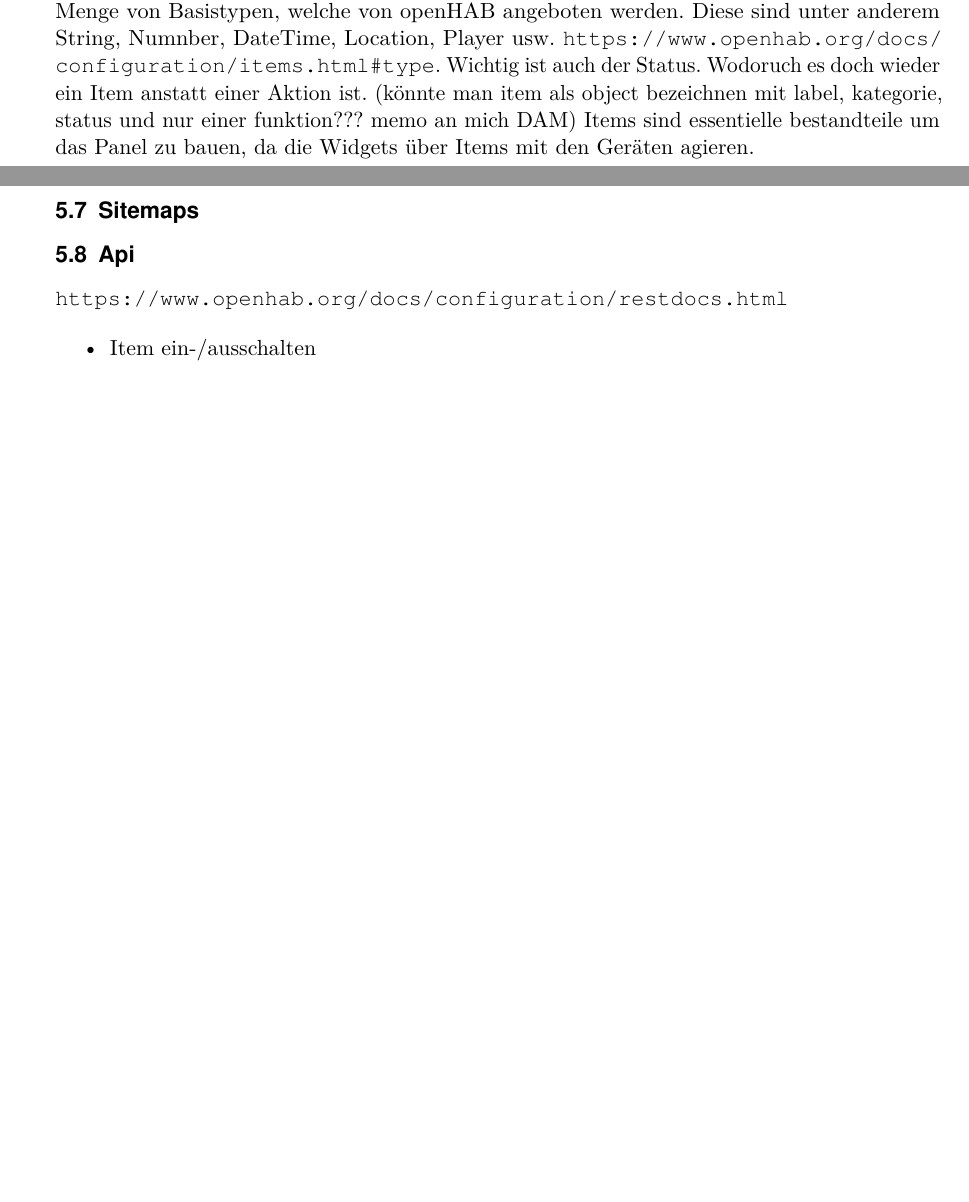
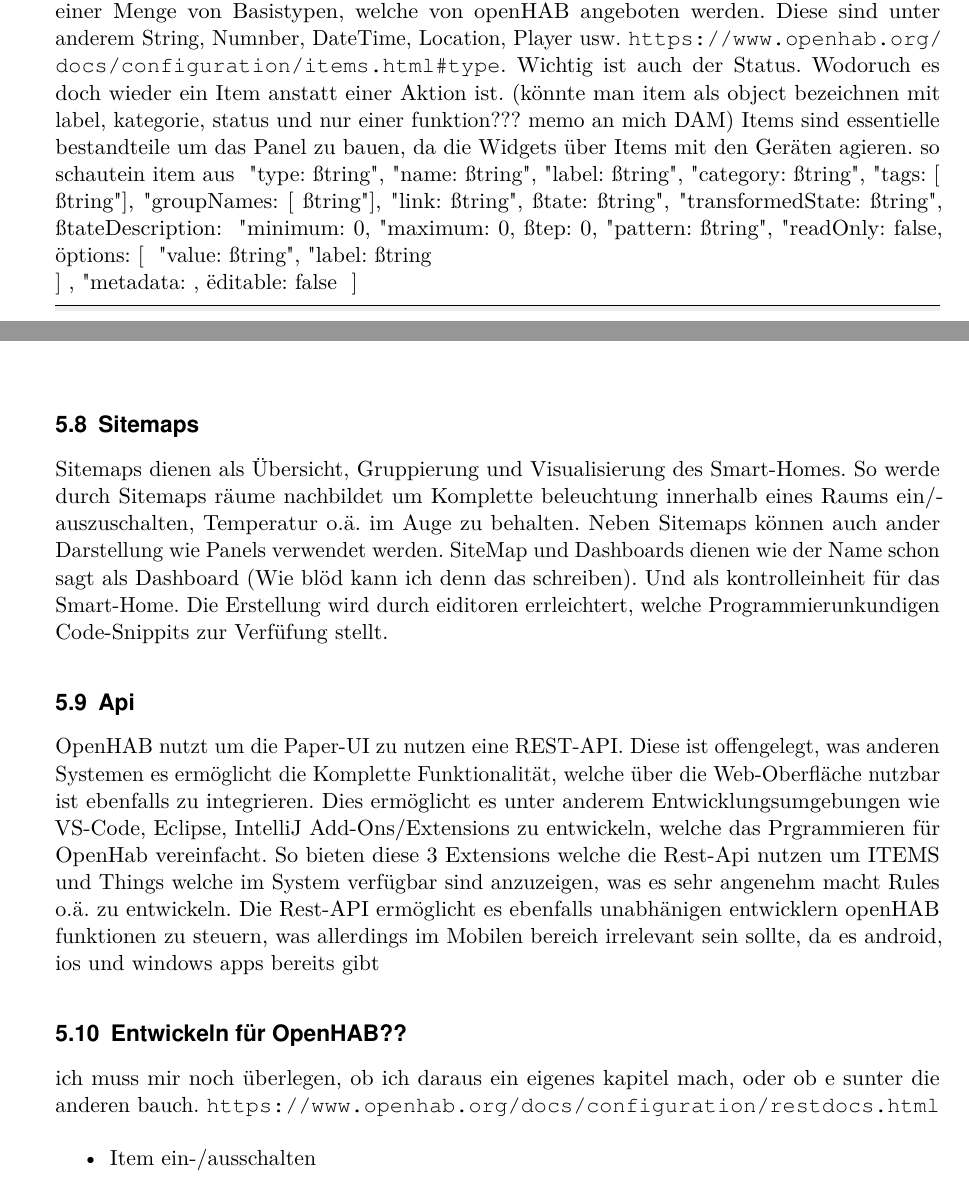
Before and after one commit to LukasKiederle/seminar-sa-ws19-20, a LaTeX thesis (vorlage-seminararbeiten-tex/thesis.tex, which reads vorlage-seminararbeiten-tex/chapters.tex): two parts of pages 10 and 12 of 17 before the commit and two parts of pages 10 and 12 of 18 after it, joined at a grey line, cut so that both start at the same text, the shorter picture padded with empty space. Compiled offline with pdfLaTeX; a missing bibliography style is replaced by a similar one.

Commit message:
txs auto checkin

```diff
--- a/vorlage-seminararbeiten-tex/chapters.tex
+++ b/vorlage-seminararbeiten-tex/chapters.tex
@@ -166,7 +168,37 @@ sind Kommunikationswege welche von den Things angeboten werden. Channels verbind
 Der Begriff Item wirkt unter umständen falsch. Ein Item könnte auch als Aktion beschreiben werden. Ein Item selbst hat sehr wenig Informationen. Das Item besteht neben eine Titel noch aus eine Kategorie und eine Gruppe um es zuzuordnen und um gleichzeitig mehrere Items gleichzeitig anzusteueren.. Außerdem hat ein Item noch einen Typ, dieser Typ entspricht einer Menge von Basistypen, welche von openHAB angeboten werden. Diese sind unter anderem String, Numnber, DateTime, Location, Player usw. \url{https://www.openhab.org/docs/configuration/items.html#type}.
 Wichtig ist auch der Status. Wodoruch es doch wieder ein Item anstatt einer Aktion ist. (könnte man item als object bezeichnen mit label, kategorie, status und nur einer funktion??? memo an mich DAM)
 Items sind essentielle bestandteile um das Panel zu bauen, da die Widgets über Items mit den Geräten agieren.
-
+so schautein item aus  {
+	"type": "string",
+	"name": "string",
+	"label": "string",
+	"category": "string",
+	"tags": [
+	"string"
+	],
+	"groupNames": [
+	"string"
+	],
+	"link": "string",
+	"state": "string",
+	"transformedState": "string",
+	"stateDescription": {
+		"minimum": 0,
+		"maximum": 0,
+		"step": 0,
+		"pattern": "string",
+		"readOnly": false,
+		"options": [
+		{
+			"value": "string",
+			"label": "string"
+		}
+		]
+	},
+	"metadata": {},
+	"editable": false
+}
+]
 
 \begin{lstlisting}[language=java,firstnumber=1,caption=Item-Gruppierung Beispiel,label=lst:group-items]
 	Group groundFloor
@@ -208,8 +242,15 @@ end
 \end{lstlisting}
 
 \subsection{Sitemaps}
+Sitemaps dienen als Übersicht, Gruppierung und Visualisierung des Smart-Homes. So werde durch Sitemaps räume nachbildet um Komplette beleuchtung innerhalb eines Raums ein/auszuschalten, Temperatur o.ä. im Auge zu behalten. Neben Sitemaps können auch ander Darstellung wie Panels verwendet werden. SiteMap und Dashboards dienen wie der Name schon sagt als Dashboard (Wie blöd kann ich denn das schreiben). Und als kontrolleinheit für das Smart-Home. Die Erstellung wird durch eiditoren errleichtert, welche Programmierunkundigen Code-Snippits zur Verfüfung stellt.
 
 \subsection{Api}
+OpenHAB nutzt um die Paper-UI zu nutzen eine REST-API. Diese ist offengelegt, was anderen Systemen es ermöglicht die Komplette Funktionalität, welche über die Web-Oberfläche nutzbar ist ebenfalls zu integrieren. Dies ermöglicht es unter anderem Entwicklungsumgebungen wie VS-Code, Eclipse, IntelliJ Add-Ons/Extensions zu entwickeln, welche das Prgrammieren für OpenHab vereinfacht. So bieten diese 3 Extensions welche die Rest-Api nutzen um ITEMS und Things welche im System verfügbar sind anzuzeigen, was es sehr angenehm macht Rules o.ä. zu entwickeln.
+Die Rest-API ermöglicht es ebenfalls unabhänigen entwicklern openHAB funktionen zu steuern, was allerdings im Mobilen bereich irrelevant sein sollte, da es android, ios und windows apps bereits gibt
+
+
+\subsection{Entwickeln für OpenHAB??}
+ich muss mir noch überlegen, ob ich daraus ein eigenes kapitel mach, oder ob e sunter die anderen bauch.
 \url{https://www.openhab.org/docs/configuration/restdocs.html}
 \begin{itemize}
 	\item Item ein-/ausschalten
```
Also changed, not shown: vorlage-seminararbeiten-tex/chapters.tex (6 more changed lines).
